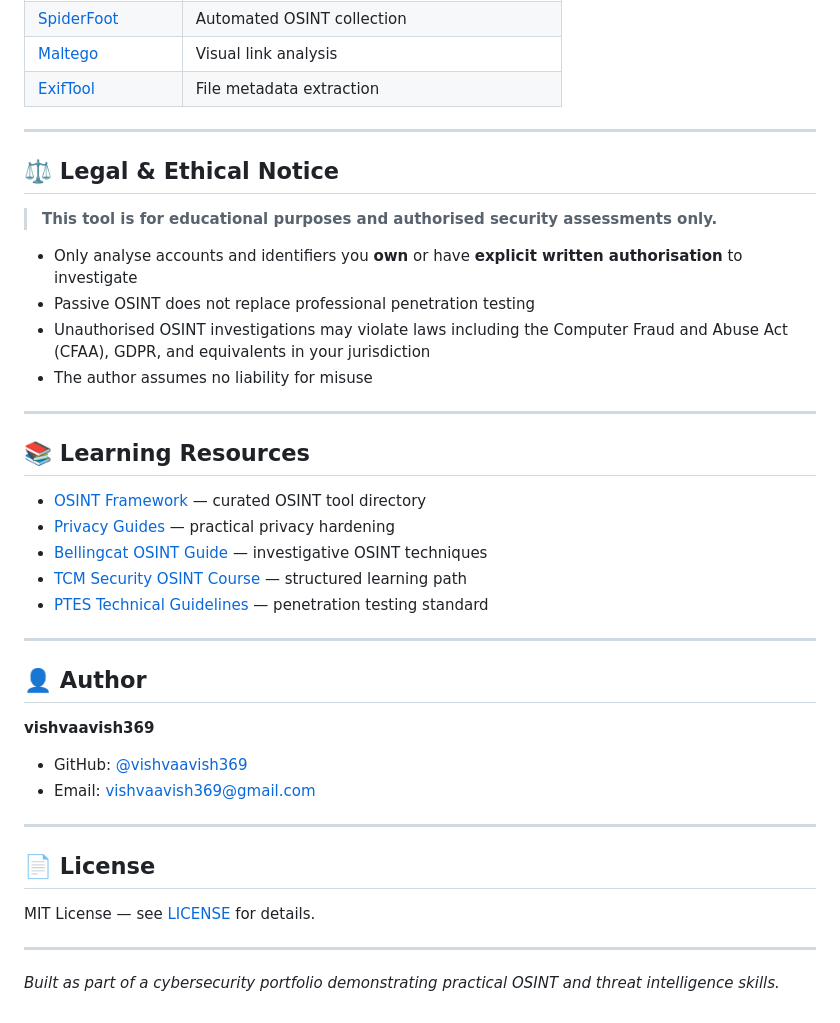
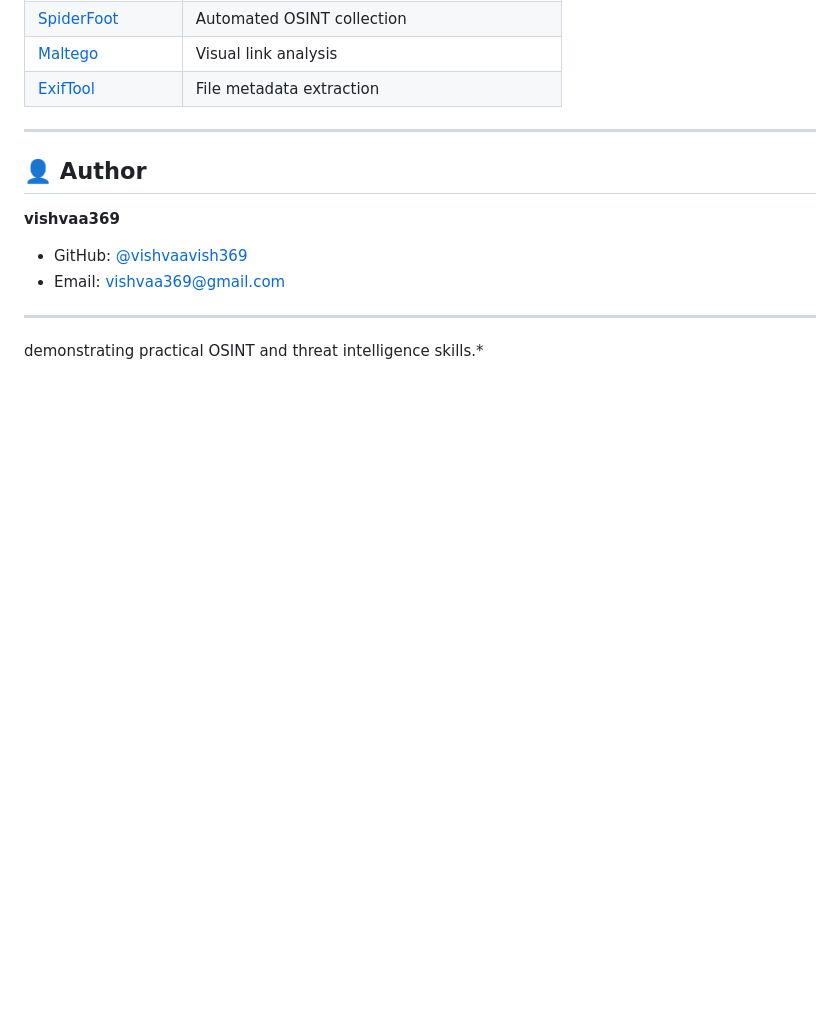
Before and after one commit to vishvaa369/osint-footprint-tracker, a Markdown page: README.md, the part around the change. Drawn GitHub-style; blank space fills up the shorter version.

```diff
--- a/README.md
+++ b/README.md
@@ -105,39 +105,11 @@ A structured report following CTI (Cyber Threat Intelligence) conventions:
 
 ---
 
-## ⚖️ Legal & Ethical Notice
+## 👤 Author
 
-> **This tool is for educational purposes and authorised security assessments only.**
-
-- Only analyse accounts and identifiers you **own** or have **explicit written authorisation** to investigate
-- Passive OSINT does not replace professional penetration testing
-- Unauthorised OSINT investigations may violate laws including the Computer Fraud and Abuse Act (CFAA), GDPR, and equivalents in your jurisdiction
-- The author assumes no liability for misuse
-
+**vishvaa369**
+- GitHub: [@vishvaavish369](https://github.com/vishvaavish369)
+- Email: vishvaa369@gmail.com
 ---
 
-## 📚 Learning Resources
-
-- [OSINT Framework](https://osintframework.com) — curated OSINT tool directory
-- [Privacy Guides](https://www.privacyguides.org) — practical privacy hardening
-- [Bellingcat OSINT Guide](https://www.bellingcat.com/category/resources/how-tos/) — investigative OSINT techniques
-- [TCM Security OSINT Course](https://academy.tcm-sec.com) — structured learning path
-- [PTES Technical Guidelines](http://www.pentest-standard.org) — penetration testing standard
-
----
-
-## 👤 Author
-
-**vishvaavish369**
-- GitHub: [@vishvaavish369](https://github.com/vishvaavish369)
-- Email: vishvaavish369@gmail.com
-
----
-
-## 📄 License
-
-MIT License — see [LICENSE](LICENSE) for details.
-
----
-
-*Built as part of a cybersecurity portfolio demonstrating practical OSINT and threat intelligence skills.*
+demonstrating practical OSINT and threat intelligence skills.*
```
